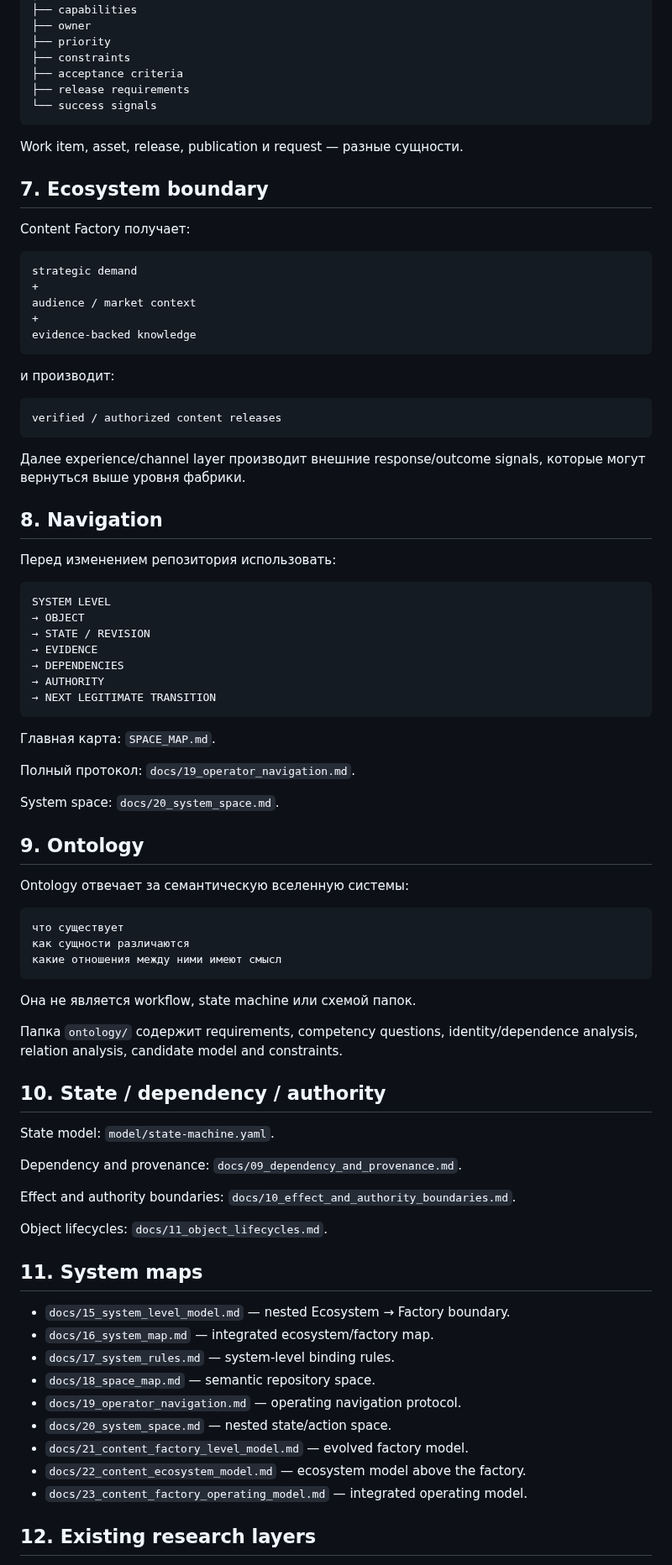
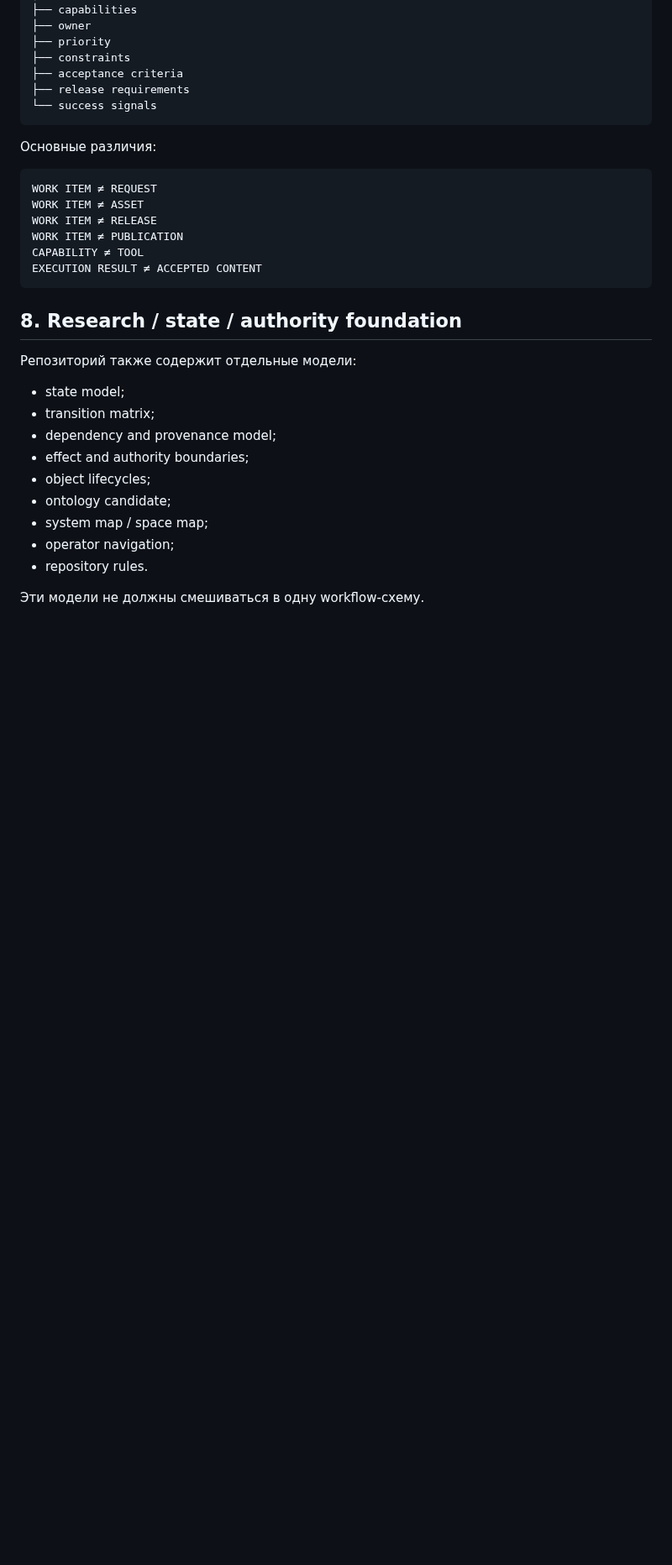
Before and after one commit to sebastiansayama-boop/content_factory, a Markdown page: README.md, the part around one of its changes. Shown at 84% size. GitHub-like rendering; blank space fills up the shorter version.

Commit message:
docs: integrate capability and engineering layers into README

````diff
--- a/README.md
+++ b/README.md
@@ -121,83 +163,30 @@ WORK ITEM
 └── success signals
 ```
 
-Work item, asset, release, publication и request — разные сущности.
-
-## 7. Ecosystem boundary
-
-Content Factory получает:
+Основные различия:
 
 ```text
-strategic demand
-+
-audience / market context
-+
-evidence-backed knowledge
+WORK ITEM ≠ REQUEST
+WORK ITEM ≠ ASSET
+WORK ITEM ≠ RELEASE
+WORK ITEM ≠ PUBLICATION
+CAPABILITY ≠ TOOL
+EXECUTION RESULT ≠ ACCEPTED CONTENT
 ```
 
-и производит:
+## 8. Research / state / authority foundation
 
-```text
-verified / authorized content releases
-```
+Репозиторий также содержит отдельные модели:
 
-Далее experience/channel layer производит внешние response/outcome signals, которые могут вернуться выше уровня фабрики.
+- state model;
+- transition matrix;
+- dependency and provenance model;
+- effect and authority boundaries;
+- object lifecycles;
+- ontology candidate;
+- system map / space map;
+- operator navigation;
+- repository rules.
 
-## 8. Navigation
+Эти модели не должны смешиваться в одну workflow-схему.
 
-Перед изменением репозитория использовать:
-
-```text
-SYSTEM LEVEL
-→ OBJECT
-→ STATE / REVISION
-→ EVIDENCE
-→ DEPENDENCIES
-→ AUTHORITY
-→ NEXT LEGITIMATE TRANSITION
-```
-
-Главная карта: `SPACE_MAP.md`.
-
-Полный протокол: `docs/19_operator_navigation.md`.
-
-System space: `docs/20_system_space.md`.
-
-## 9. Ontology
-
-Ontology отвечает за семантическую вселенную системы:
-
-```text
-что существует
-как сущности различаются
-какие отношения между ними имеют смысл
-```
-
-Она не является workflow, state machine или схемой папок.
-
-Папка `ontology/` содержит requirements, competency questions, identity/dependence analysis, relation analysis, candidate model and constraints.
-
-## 10. State / dependency / authority
-
-State model: `model/state-machine.yaml`.
-
-Dependency and provenance: `docs/09_dependency_and_provenance.md`.
-
-Effect and authority boundaries: `docs/10_effect_and_authority_boundaries.md`.
-
-Object lifecycles: `docs/11_object_lifecycles.md`.
-
-## 11. System maps
-
-- `docs/15_system_level_model.md` — nested Ecosystem → Factory boundary.
-- `docs/16_system_map.md` — integrated ecosystem/factory map.
-- `docs/17_system_rules.md` — system-level binding rules.
-- `docs/18_space_map.md` — semantic repository space.
-- `docs/19_operator_navigation.md` — operating navigation protocol.
-- `docs/20_system_space.md` — nested state/action space.
-- `docs/21_content_factory_level_model.md` — evolved factory model.
-- `docs/22_content_ecosystem_model.md` — ecosystem model above the factory.
-- `docs/23_content_factory_operating_model.md` — integrated operating model.
-
-## 12. Existing research layers
-
````
Also changed, not shown: other parts of README.md (+48 -56 lines).
